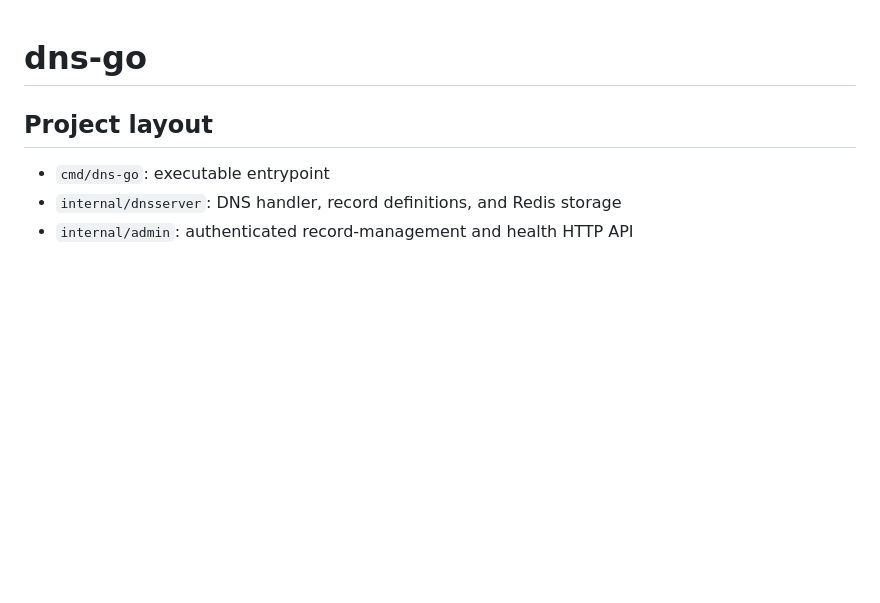
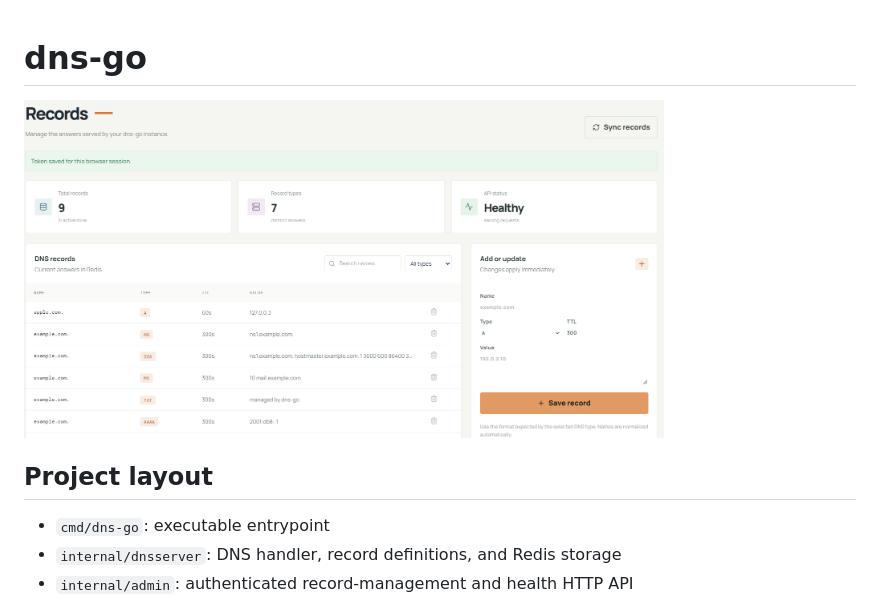
Before and after one commit to elmerdema/dns-go, a Markdown page: README.md, the part around one of its changes. GitHub-like rendering; pictures changed too: assets/home.png (added); blank space fills up the shorter version.

```diff
--- a/README.md
+++ b/README.md
@@ -1,4 +1,5 @@
 # dns-go
+<img src="./assets/home.png" alt="dns-go admin dashboard" width="640">
 
 ## Project layout
 
```
Also changed, not shown: other parts of README.md (+1 -0 lines).
